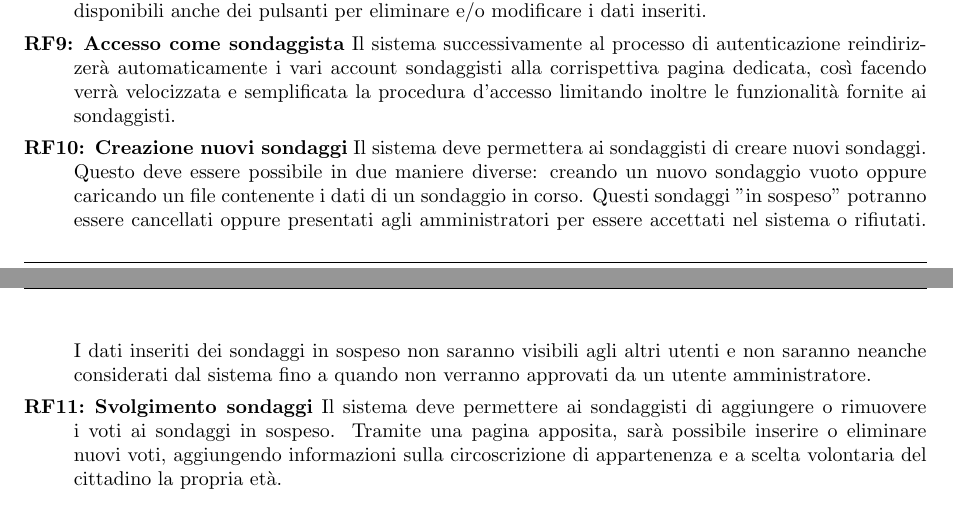
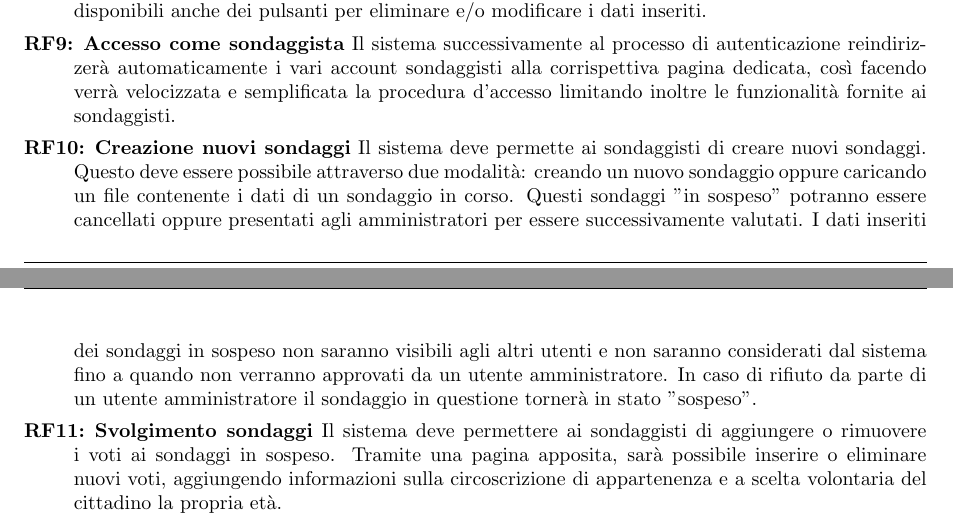
Before and after one commit to lucafano04/progettoIngenieriaSoftware, a LaTeX document (deliverable/D1/main.tex, which reads deliverable/D1/chapters/02-requisitiFunzionali.tex): two parts of pages 5 and 6 of 13, joined at a grey line, cut so that both start at the same text. Compiled offline with pdfLaTeX.

Commit message:
Fix(modificheD1): :bug: RF10
Co-Authored-By: Enrico Faa <172625272+boss314@users.noreply.github.com>

```diff
--- a/deliverable/D1/chapters/02-requisitiFunzionali.tex
+++ b/deliverable/D1/chapters/02-requisitiFunzionali.tex
@@ -16,7 +16,7 @@
         \begin{rfList}
             \rfItem \textbf{Visualizzazione dati sondaggisti} Il sistema deve permettere ai sondaggisti di visualizzare tramite una pagina dedicata l'interfaccia per gestire i sondaggi. In questa interfaccia deve essere presente una tabella contenente il riassunto dei dati relativi ai sondaggi inserite da loro stessi con relativo stato di approvazione e nel caso in cui non fossero ancora stati approvati saranno inoltre disponibili anche dei pulsanti per eliminare e/o modificare i dati inseriti.
             \rfItem \textbf{Accesso come sondaggista} Il sistema successivamente al processo di autenticazione reindirizzerà automaticamente i vari account sondaggisti alla corrispettiva pagina dedicata, così facendo verrà velocizzata e semplificata la procedura d'accesso limitando inoltre le funzionalità fornite ai sondaggisti.
-            \rfItem \textbf{Creazione nuovi sondaggi} Il sistema deve permettera ai sondaggisti di creare nuovi sondaggi. Questo deve essere possibile in due maniere diverse: creando un nuovo sondaggio vuoto oppure caricando un file contenente i dati di un sondaggio in corso. Questi sondaggi "in sospeso" potranno essere cancellati oppure presentati agli amministratori per essere accettati nel sistema o rifiutati. I dati inseriti dei sondaggi in sospeso non saranno visibili agli altri utenti e non saranno neanche considerati dal sistema fino a quando non verranno approvati da un utente amministratore.
+            \rfItem \textbf{Creazione nuovi sondaggi} Il sistema deve permette ai sondaggisti di creare nuovi sondaggi. Questo deve essere possibile attraverso due modalità: creando un nuovo sondaggio oppure caricando un file contenente i dati di un sondaggio in corso. Questi sondaggi "in sospeso" potranno essere cancellati oppure presentati agli amministratori per essere successivamente valutati. I dati inseriti dei sondaggi in sospeso non saranno visibili agli altri utenti e non saranno considerati dal sistema fino a quando non verranno approvati da un utente amministratore. In caso di rifiuto da parte di un utente amministratore il sondaggio in questione tornerà in stato "sospeso".
             \rfItem \textbf{Svolgimento sondaggi} Il sistema deve permettere ai sondaggisti di aggiungere o rimuovere i voti ai sondaggi in sospeso. Tramite una pagina apposita, sarà possibile inserire o eliminare nuovi voti, aggiungendo informazioni sulla circoscrizione di appartenenza e a scelta volontaria del cittadino la propria età.
         \end{rfList}
     \section{Requisiti funzionali per analisti, circoscrizioni e amministratori}
```
